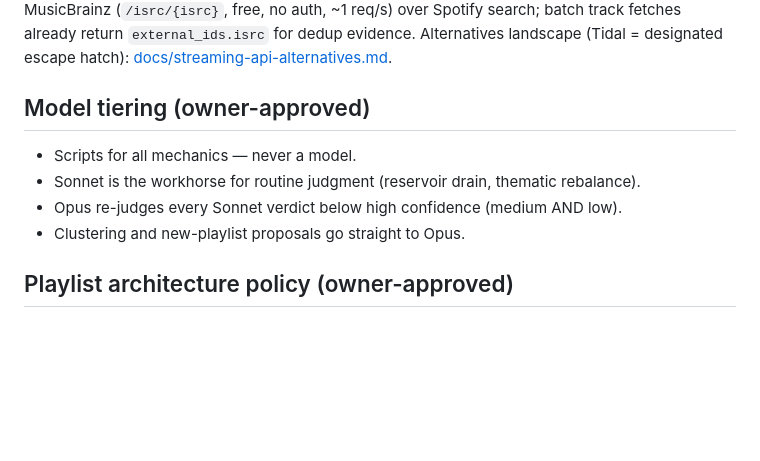
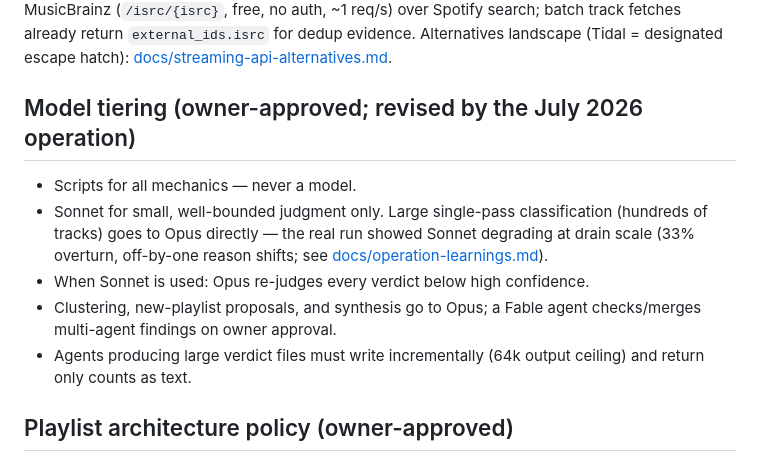
Before and after one commit to JoaoVictorDaijo/vibe-my-spotify, a Markdown page: CLAUDE.md, the part around the change. GitHub-like rendering; blank space fills up the shorter version.

Commit message:
docs: learnings from the first full curation operation
Co-Authored-By: Claude Fable 5 <noreply@anthropic.com>

```diff
--- a/CLAUDE.md
+++ b/CLAUDE.md
@@ -53,12 +53,18 @@ fetches already return `external_ids.isrc` for dedup evidence. Alternatives
 landscape (Tidal = designated escape hatch):
 [docs/streaming-api-alternatives.md](docs/streaming-api-alternatives.md).
 
-## Model tiering (owner-approved)
+## Model tiering (owner-approved; revised by the July 2026 operation)
 
 - Scripts for all mechanics — never a model.
-- Sonnet is the workhorse for routine judgment (reservoir drain, thematic rebalance).
-- Opus re-judges every Sonnet verdict below high confidence (medium AND low).
-- Clustering and new-playlist proposals go straight to Opus.
+- Sonnet for small, well-bounded judgment only. Large single-pass
+  classification (hundreds of tracks) goes to Opus directly — the real run
+  showed Sonnet degrading at drain scale (33% overturn, off-by-one reason
+  shifts; see [docs/operation-learnings.md](docs/operation-learnings.md)).
+- When Sonnet is used: Opus re-judges every verdict below high confidence.
+- Clustering, new-playlist proposals, and synthesis go to Opus; a Fable agent
+  checks/merges multi-agent findings on owner approval.
+- Agents producing large verdict files must write incrementally (64k output
+  ceiling) and return only counts as text.
 
 ## Playlist architecture policy (owner-approved)
 
```
Also changed, not shown: docs/operation-learnings.md (added, +104 -0 lines).
